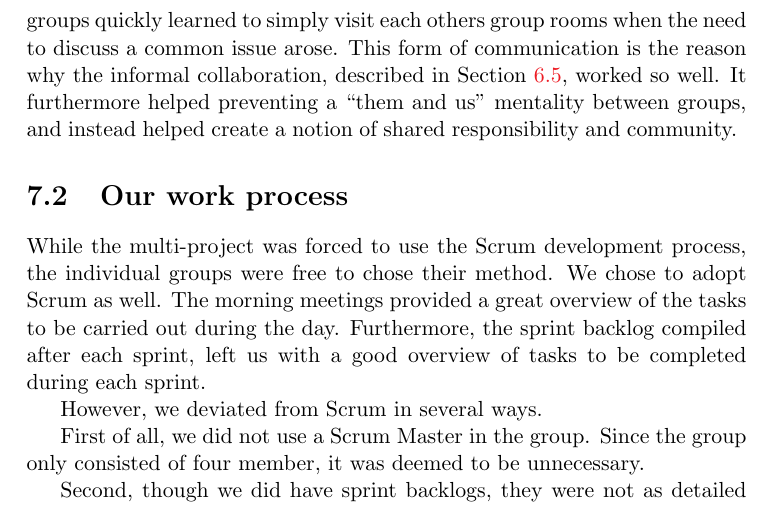
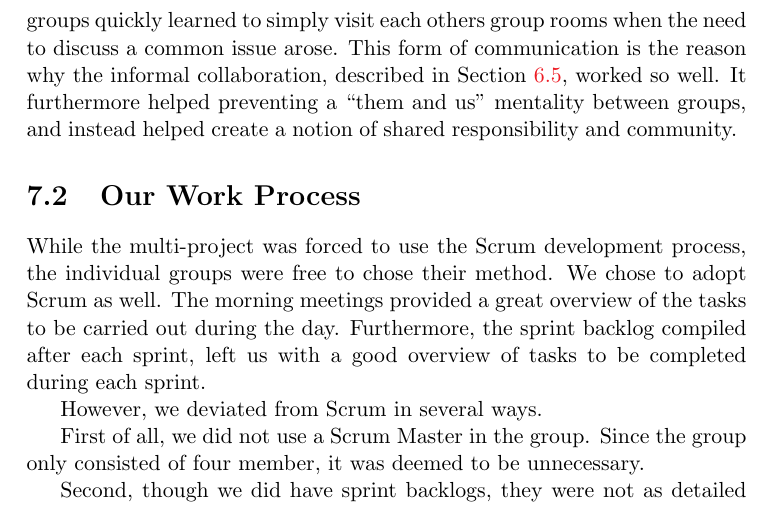
Before and after one commit to frmi/sw605f14-latex, a LaTeX thesis (master.tex, which reads documents/Evaluation/_evaluation.tex): part of page 72 of 94, cut so that both start at the same text. Compiled offline with pdfLaTeX.

Commit message:
these big letters

```diff
--- a/documents/Evaluation/_evaluation.tex
+++ b/documents/Evaluation/_evaluation.tex
@@ -8,7 +8,7 @@ However, especially with the addition of the remote database and its huge collec
 \section{Multi-project}\label{sec:eval:multiproject}
 \input{documents/Evaluation/multiproject}
 
-\section{Our work process}\label{sec:eval:us}
+\section{Our Work Process}\label{sec:eval:us}
 \input{documents/Evaluation/ourprocess}
 
 \section{Discussion}\label{sec:eval:discussion}
```
